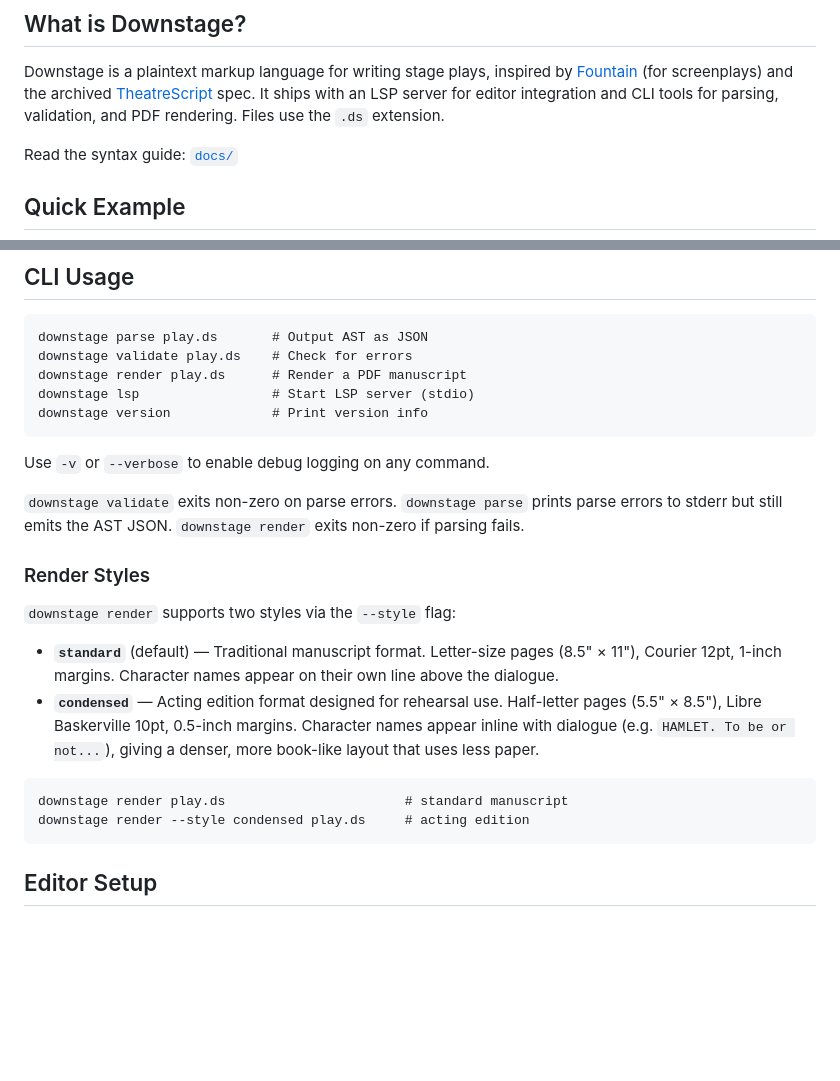
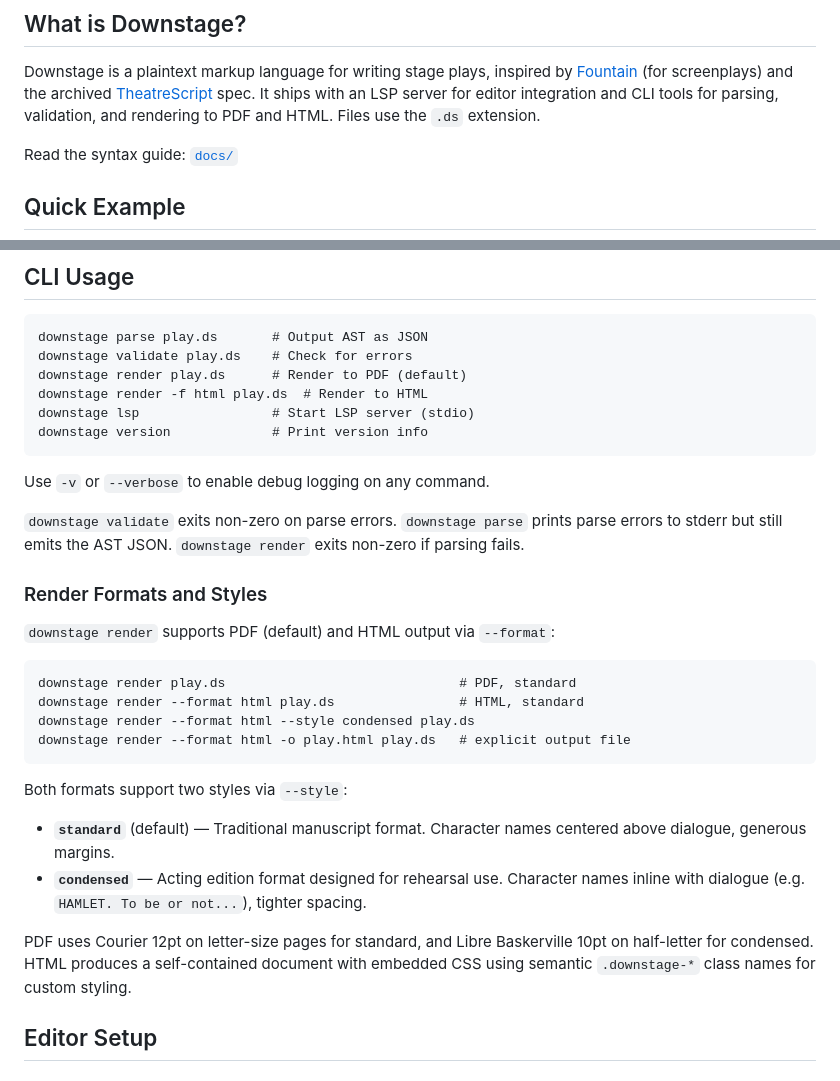
Before and after one commit to jscaltreto/downstage, a Markdown page: README.md, 2 parts joined by grey strips. Drawn GitHub-style; blank space fills up the shorter version.

Commit message:
docs(readme): add HTML rendering to README
Co-Authored-By: Claude Opus 4.6 (1M context) <noreply@anthropic.com>

````diff
--- a/README.md
+++ b/README.md
@@ -14,7 +14,7 @@ Downstage is a plaintext markup language for writing stage plays, inspired by
 [Fountain](https://fountain.io/) (for screenplays) and the archived
 [TheatreScript](https://github.com/contrapunctus-1/TheatreScript) spec. It
 ships with an LSP server for editor integration and CLI tools for parsing,
-validation, and PDF rendering. Files use the `.ds` extension.
+validation, and rendering to PDF and HTML. Files use the `.ds` extension.
 
 Read the syntax guide: [`docs/`](docs/)
 
@@ -120,7 +120,8 @@ brew install downstage
 ```
 downstage parse play.ds       # Output AST as JSON
 downstage validate play.ds    # Check for errors
-downstage render play.ds      # Render a PDF manuscript
+downstage render play.ds      # Render to PDF (default)
+downstage render -f html play.ds  # Render to HTML
 downstage lsp                 # Start LSP server (stdio)
 downstage version             # Print version info
 ```
@@ -131,22 +132,27 @@ Use `-v` or `--verbose` to enable debug logging on any command.
 parse errors to stderr but still emits the AST JSON. `downstage render` exits
 non-zero if parsing fails.
 
-### Render Styles
+### Render Formats and Styles
 
-`downstage render` supports two styles via the `--style` flag:
-
-- **`standard`** (default) — Traditional manuscript format. Letter-size pages
-  (8.5" × 11"), Courier 12pt, 1-inch margins. Character names appear on their
-  own line above the dialogue.
-- **`condensed`** — Acting edition format designed for rehearsal use.
-  Half-letter pages (5.5" × 8.5"), Libre Baskerville 10pt, 0.5-inch margins.
-  Character names appear inline with dialogue (e.g. `HAMLET. To be or not...`),
-  giving a denser, more book-like layout that uses less paper.
+`downstage render` supports PDF (default) and HTML output via `--format`:
 
 ```
-downstage render play.ds                       # standard manuscript
-downstage render --style condensed play.ds     # acting edition
+downstage render play.ds                              # PDF, standard
+downstage render --format html play.ds                # HTML, standard
+downstage render --format html --style condensed play.ds
+downstage render --format html -o play.html play.ds   # explicit output file
 ```
+
+Both formats support two styles via `--style`:
+
+- **`standard`** (default) — Traditional manuscript format. Character names
+  centered above dialogue, generous margins.
+- **`condensed`** — Acting edition format designed for rehearsal use. Character
+  names inline with dialogue (e.g. `HAMLET. To be or not...`), tighter spacing.
+
+PDF uses Courier 12pt on letter-size pages for standard, and Libre Baskerville
+10pt on half-letter for condensed. HTML produces a self-contained document with
+embedded CSS using semantic `.downstage-*` class names for custom styling.
 
 ## Editor Setup
 
````
